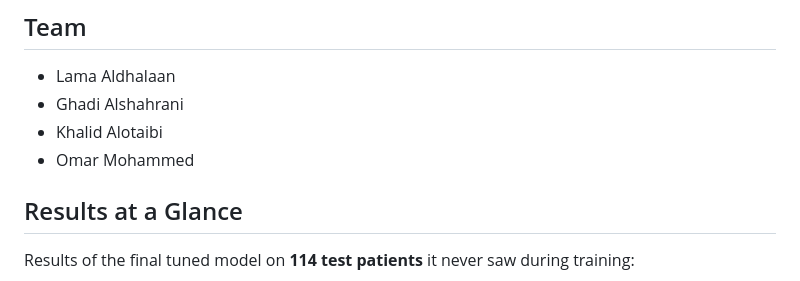
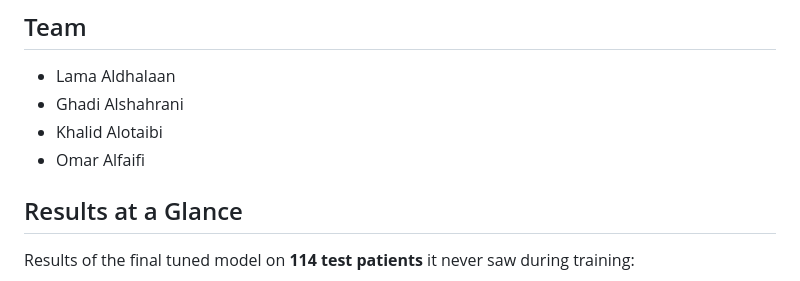
Before and after one commit to Lam20010/Breast_Cancer_Random_Forest, a Markdown page: README.md, the part around the change. Drawn GitHub-style.

```diff
--- a/README.md
+++ b/README.md
@@ -9,7 +9,7 @@ This is a group mini project for Classification Algorithms Exploration. We expla
 - Lama Aldhalaan
 - Ghadi Alshahrani
 - Khalid Alotaibi
-- Omar Mohammed
+- Omar Alfaifi
 
 ## Results at a Glance
 
```
